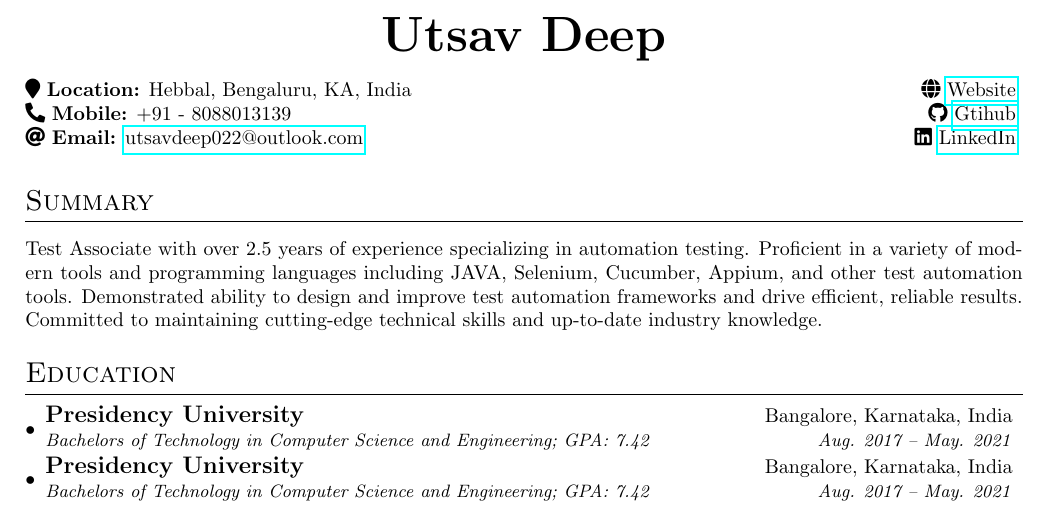
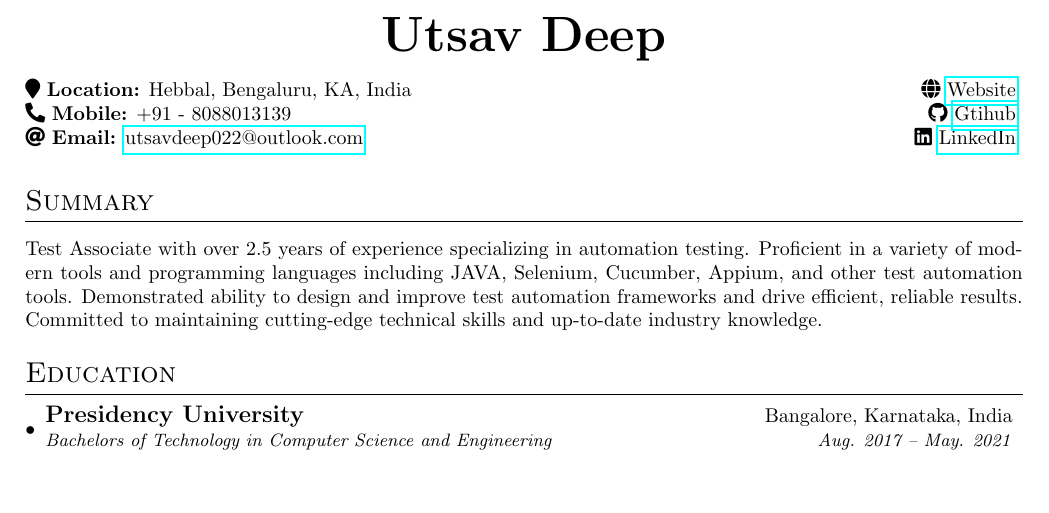
Before and after one commit to pinnheads/latex-resume, a LaTeX CV (resume.tex): part of the page, cut so that both start at the same text, the shorter picture padded with empty space. Compiled offline with pdfLaTeX.

Commit message:
Update Education section

```diff
--- a/resume.tex
+++ b/resume.tex
@@ -22,12 +22,6 @@
 \resumeSubHeadingListStart
   \datedsubsection
     {Presidency University}{Bangalore, Karnataka, India}
-    {Bachelors of Technology in Computer Science and Engineering;  GPA: 7.42}{Aug. 2017 -- May. 2021}
-\resumeSubHeadingListEnd
-
-\resumeSubHeadingListStart
-  \datedsubsection
-    {Presidency University}{Bangalore, Karnataka, India}
-    {Bachelors of Technology in Computer Science and Engineering;  GPA: 7.42}{Aug. 2017 -- May. 2021}
+    {Bachelors of Technology in Computer Science and Engineering}{Aug. 2017 -- May. 2021}
 \resumeSubHeadingListEnd
 \end{document}
```
